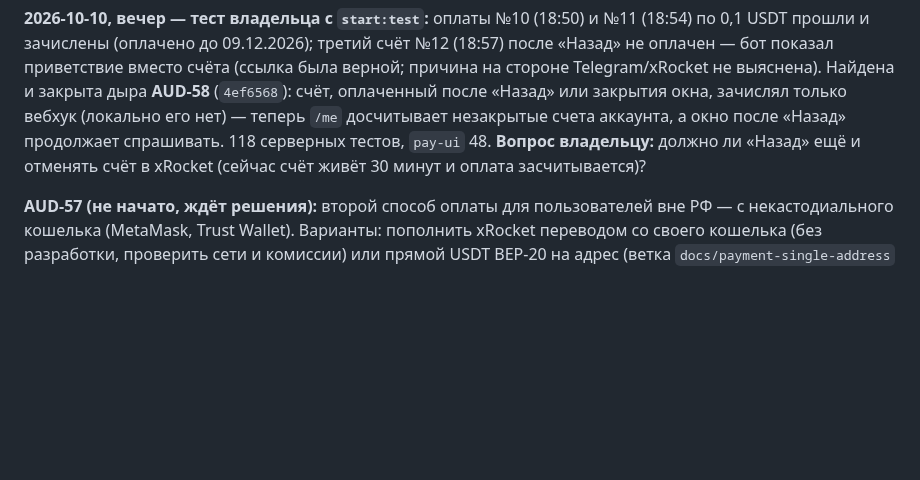
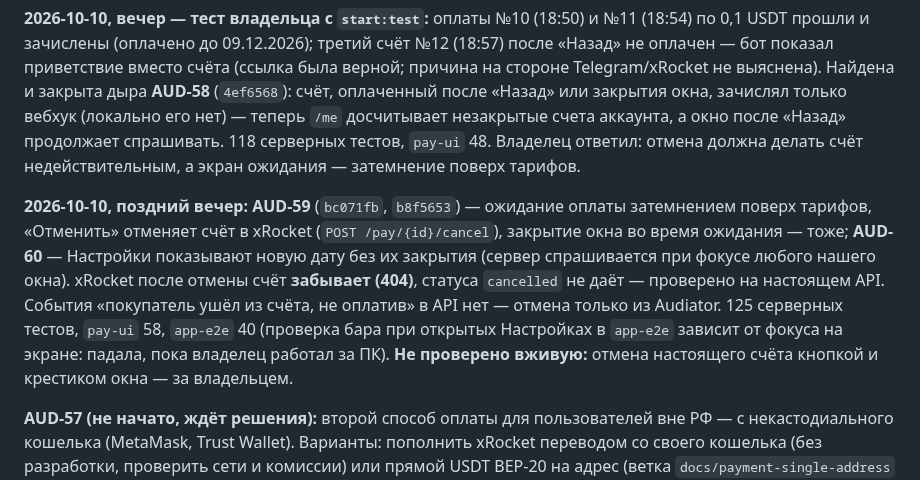
Before and after one commit to t311311311/audiator, a Markdown page: docs/NEXT-CHAT.md, the part around the change. GitHub-like rendering; blank space fills up the shorter version.

Commit message:
docs(AUD-59, AUD-60): the waiting shade, cancelling for real, Settings refreshed on focus
Co-Authored-By: Claude Opus 5.5 <noreply@anthropic.com>

```diff
--- a/docs/NEXT-CHAT.md
+++ b/docs/NEXT-CHAT.md
@@ -43,7 +43,15 @@ AUD-46 — «xRocket 🚀» и в правилах; AUD-54 — ссылка «П
 (ссылка была верной; причина на стороне Telegram/xRocket не выяснена). Найдена и закрыта дыра **AUD-58** (`4ef6568`):
 счёт, оплаченный после «Назад» или закрытия окна, зачислял только вебхук (локально его нет) — теперь `/me` досчитывает
 незакрытые счета аккаунта, а окно после «Назад» продолжает спрашивать. 118 серверных тестов, `pay-ui` 48.
-**Вопрос владельцу:** должно ли «Назад» ещё и отменять счёт в xRocket (сейчас счёт живёт 30 минут и оплата засчитывается)?
+Владелец ответил: отмена должна делать счёт недействительным, а экран ожидания — затемнение поверх тарифов.
+
+**2026-10-10, поздний вечер:** **AUD-59** (`bc071fb`, `b8f5653`) — ожидание оплаты затемнением поверх тарифов, «Отменить»
+отменяет счёт в xRocket (`POST /pay/{id}/cancel`), закрытие окна во время ожидания — тоже; **AUD-60** — Настройки
+показывают новую дату без их закрытия (сервер спрашивается при фокусе любого нашего окна). xRocket после отмены счёт
+**забывает (404)**, статуса `cancelled` не даёт — проверено на настоящем API. События «покупатель ушёл из счёта, не
+оплатив» в API нет — отмена только из Audiator. 125 серверных тестов, `pay-ui` 58, `app-e2e` 40 (проверка бара при
+открытых Настройках в `app-e2e` зависит от фокуса на экране: падала, пока владелец работал за ПК).
+**Не проверено вживую:** отмена настоящего счёта кнопкой и крестиком окна — за владельцем.
 
 **AUD-57 (не начато, ждёт решения):** второй способ оплаты для пользователей вне РФ — с некастодиального кошелька
 (MetaMask, Trust Wallet). Варианты: пополнить xRocket переводом со своего кошелька (без разработки, проверить сети и
```
